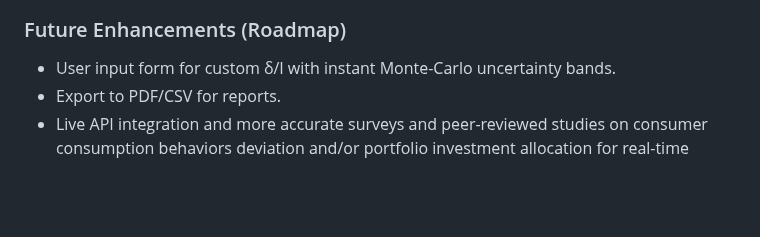
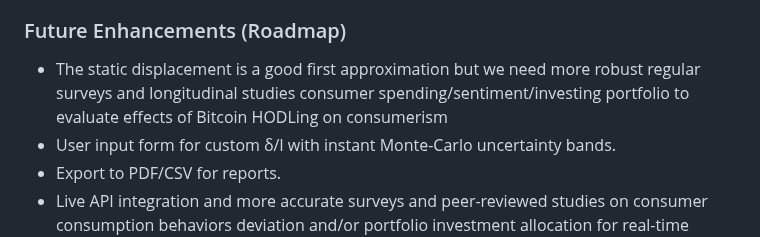
Before and after one commit to pascalranaora/bitcoin-degrowth, a Markdown page: README.md, the part around the change. Rendered like a GitHub page; blank space fills up the shorter version.

```diff
--- a/README.md
+++ b/README.md
@@ -103,6 +103,7 @@ The dashboard visualizes Bitcoin's "entropy vacuum" effect: inflows displace hig
 - **Mining Efficiency**: Power-law decline in J/TH (from 89 J/TH in 2018 to 13.1 J/TH in 2025).
 
 ### Future Enhancements (Roadmap)
+- The static displacement is a good first approximation but we need more robust regular surveys and longitudinal studies consumer spending/sentiment/investing portfolio to evaluate effects of Bitcoin HODLing on consumerism
 - User input form for custom δ/I with instant Monte-Carlo uncertainty bands.
 - Export to PDF/CSV for reports.
 - Live API integration and more accurate surveys and peer-reviewed studies on consumer consumption behaviors deviation and/or portfolio investment allocation for real-time inflows and displacement rate computations.
```
